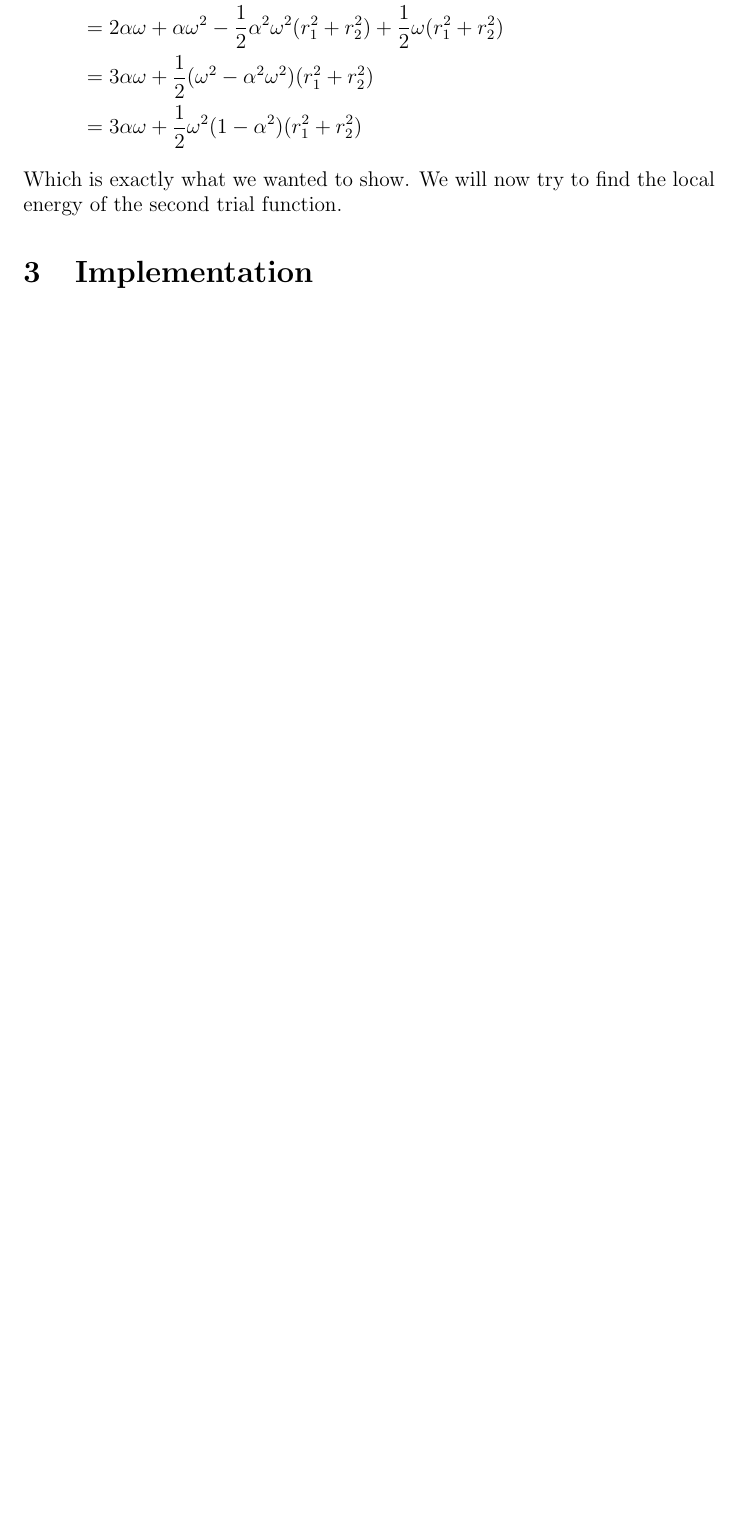
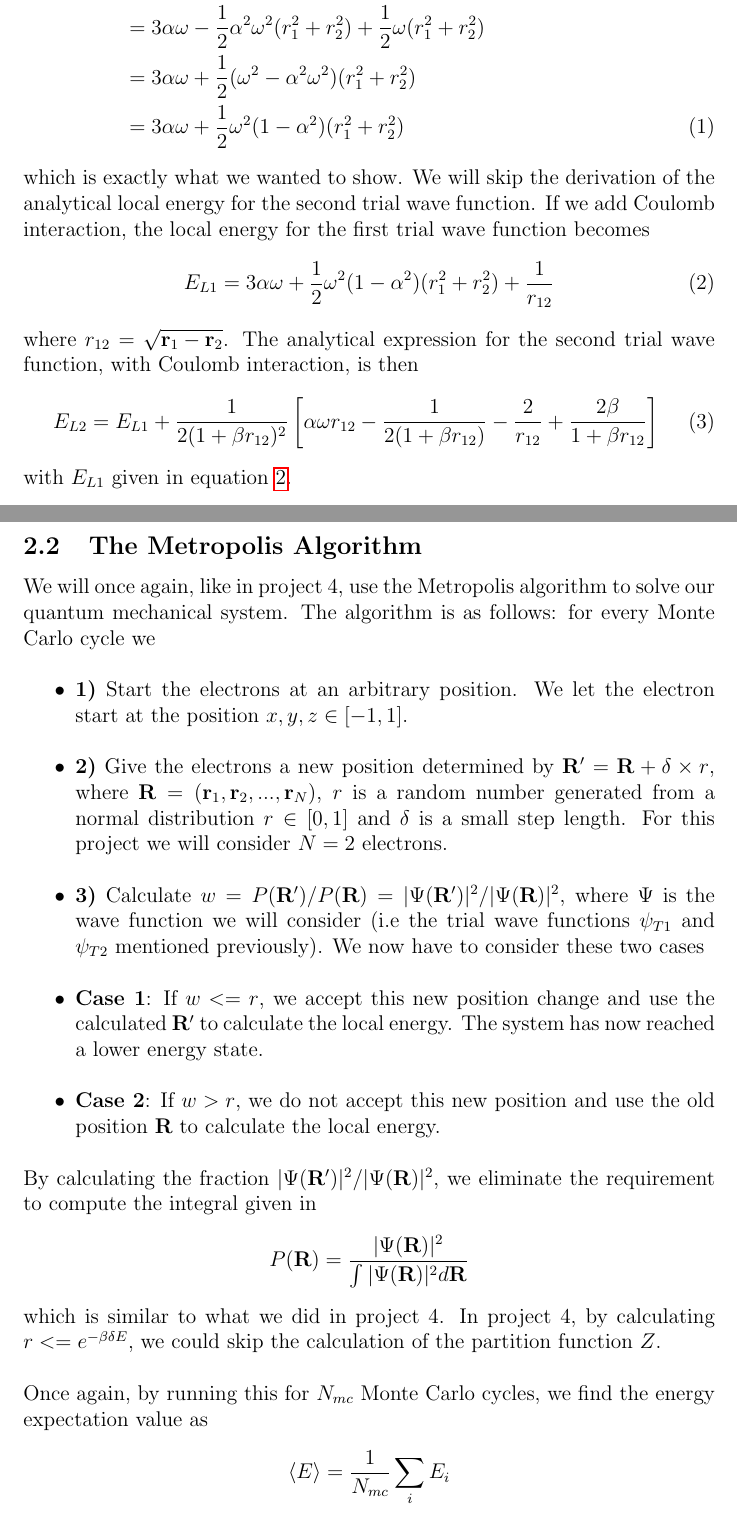
Before and after one commit to AHo94/FYS3150, a LaTeX paper (Project5/Project5_report.tex): part of page 5 of 5 before the commit and two parts of pages 5 and 6 of 7 after it, the two joined at a grey line, cut so that both start at the same text, the shorter picture padded with empty space. Compiled offline with pdfLaTeX.

Commit message:
Report progress

```diff
--- a/Project5/Project5_report.tex
+++ b/Project5/Project5_report.tex
@@ -111,7 +119,37 @@ The local energy, for this trial function, is then
+E_{L_1} &= -\frac{1}{2} (\alpha^2 \omega^2 r_1^2 - 3\alpha \omega)  - \frac{1}{2} (\alpha^2 \omega^2 r_2^2 - 3\alpha \omega) + \frac{1}{2}\omega^2(r_1^2 + r_2^2) \nonumber \\
+&= 3 \alpha \omega  - \frac{1}{2}\alpha^2 \omega^2 (r_1^2 + r_2^2) + \frac{1}{2}\omega(r_1^2 + r_2^2) \nonumber \\
+&= 3\alpha \omega + \frac{1}{2}(\omega^2 - \alpha^2 \omega^2)(r_1^2 + r_2^2) \nonumber \\
+&= 3 \alpha \omega +  \frac{1}{2}\omega^2(1-\alpha^2)(r_1^2 + r_2^2)
+\label{eq:Energy_T1}
+\end{align}
+which is exactly what we wanted to show. We will skip the derivation of the analytical local energy for the second trial wave function. If we add Coulomb interaction, the local energy for the first trial wave function becomes
+\begin{align}
+E_{L1} = 3 \alpha \omega +  \frac{1}{2}\omega^2(1-\alpha^2)(r_1^2 + r_2^2) + \frac{1}{r_{12}}
+\label{eq:Energy_T1_Coulomb}
+\end{align}
+where $r_{12}= \sqrt{\mathbf{r}_1 - \mathbf{r}_2}$. The analytical expression for the second trial wave function, with Coulomb interaction, is then
+\begin{align}
+E_{L2} = E_{L1} + \frac{1}{2(1+\beta r_{12})^2}\left[\alpha \omega r_{12} - \frac{1}{2(1+\beta r_{12})} - \frac{2}{r_{12}} + \frac{2\beta}{1+\beta r_{12}} \right]
+\label{eq:Energy_T2_Coulomb}
+\end{align}
+with $E_{L1}$ given in equation \ref{eq:Energy_T1_Coulomb}.
+
+\subsection{The Metropolis Algorithm}
+We will once again, like in project 4, use the Metropolis algorithm to solve our quantum mechanical system. The algorithm is as follows: for every Monte Carlo cycle we
+\begin{itemize}
+\item \textbf{1)} Start the electrons at an arbitrary position. We let the electron start at the position $x,y,z \in [-1,1]$.
+\item \textbf{2)} Give the electrons a new position determined by $\mathbf{R}' = \mathbf{R} + \delta\times r$, where $\mathbf{R} = (\mathbf{r}_1, \mathbf{r}_2, ..., \mathbf{r}_N)$, $r$ is a random number generated from a normal distribution $r\in [0,1]$ and $\delta$ is a small step length. For this project we will consider $N=2$ electrons.
+\item \textbf{3)} Calculate $w = P(\mathbf{R}')/P(\mathbf{R}) = |\Psi(\mathbf{R}')|^2/|\Psi(\mathbf{R})|^2$, where $\Psi$ is the wave function we will consider (i.e the trial wave functions $\psi_{T1}$ and $\psi_{T2}$ mentioned previously). We now have to consider these two cases
+\item \textbf{Case 1}: If $w <= r$, we accept this new position change and use the calculated $\mathbf{R}'$ to calculate the local energy. The system has now reached a lower energy state.
+\item \textbf{Case 2}: If $w > r$, we do not accept this new position and use the old position $\mathbf{R}$ to calculate the local energy.
+\end{itemize}
+By calculating the fraction $|\Psi(\mathbf{R}')|^2/|\Psi(\mathbf{R})|^2$, we eliminate the requirement to compute the integral given in
 \begin{align*}
-E_{L_1} &= -\frac{1}{2} (\alpha^2 \omega^2 r_1^2 - \alpha \omega) + \alpha \omega - \frac{1}{2} (\alpha^2 \omega^2 r_2^2 - \alpha \omega) + \alpha \omega + \frac{1}{2}\omega^2(r_1^2 + r_2^2) \\
-&= 2 \alpha \omega + \alpha \omega^2 - \frac{1}{2}\alpha^2 \omega^2 (r_1^2 + r_2^2) + \frac{1}{2}\omega(r_1^2 + r_2^2) \\
-&= 3\alpha \omega + \frac{1}{2}(\omega^2 - \alpha^2 \omega^2)(r_1^2 + r_2^2) \\
-&= 3 \alpha \omega +  \frac{1}{2}\omega^2(1-\alpha^2)(r_1^2 + r_2^2)
+P(\mathbf{R}) = \frac{|\Psi(\mathbf{R})|^2}{\int |\Psi(\mathbf{R})|^2 d\mathbf{R}}
 \end{align*}
-Which is exactly what we wanted to show. We will now try to find the local energy of the second trial function.
+which is similar to what we did in project 4. In project 4, by calculating $r<= e^{-\beta \delta E}$, we could skip the calculation of the partition function $Z$.
+
+Once again, by running this for $N_{mc}$ Monte Carlo cycles, we find the energy expectation value as
+\begin{align*}
+\langle E \rangle = \displaystyle \frac{1}{N_{mc}}\sum_i E_i
+\end{align*}
```
Also changed, not shown: Project5/Project5_report.pdf, Project5/Project5_report.tex (27 more changed lines).
